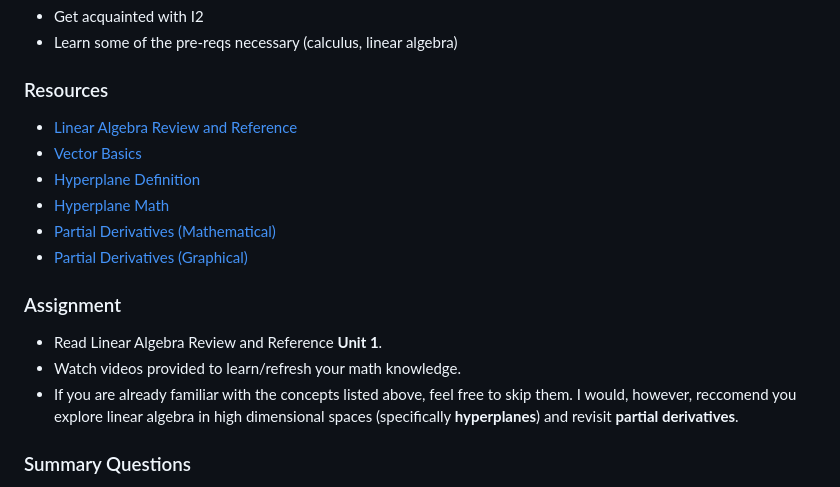
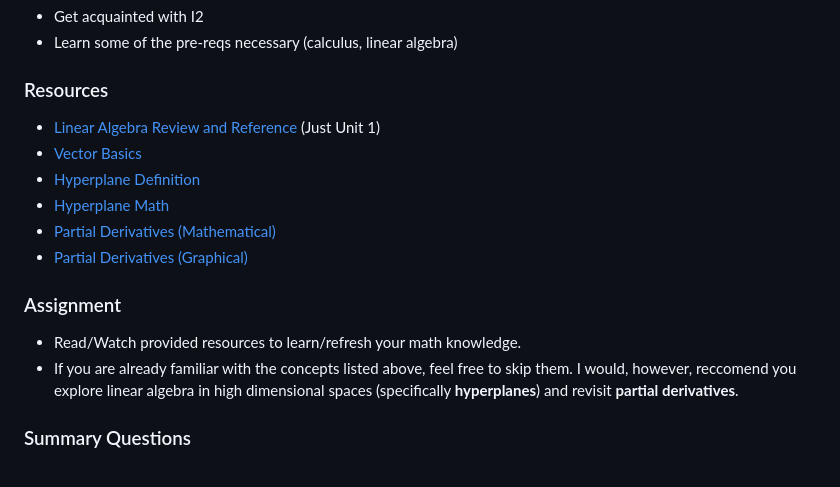
Before and after one commit to interactive-intelligence/intro-neuro-ai, a Markdown page: schedule.md, the part around the change. GitHub-like rendering.

```diff
--- a/schedule.md
+++ b/schedule.md
@@ -44,7 +44,7 @@ Note that this syllabus may evolve as we adapt the course to fit students' needs
 
 ### Resources
 
-- [Linear Algebra Review and Reference](https://www.cs.cmu.edu/~zkolter/course/linalg/linalg_notes.pdf)
+- [Linear Algebra Review and Reference](https://www.cs.cmu.edu/~zkolter/course/linalg/linalg_notes.pdf) (Just Unit 1)
 - [Vector Basics](https://www.youtube.com/watch?v=fNk_zzaMoSs&list=PLZHQObOWTQDPD3MizzM2xVFitgF8hE_ab&index=1)
 - [Hyperplane Definition](https://deepai.org/machine-learning-glossary-and-terms/hyperplane)
 - [Hyperplane Math](https://www.youtube.com/watch?v=xNSR9p9XLt8)
@@ -53,8 +53,7 @@ Note that this syllabus may evolve as we adapt the course to fit students' needs
 
 ### Assignment
 
-- Read Linear Algebra Review and Reference **Unit 1**.
-- Watch videos provided to learn/refresh your math knowledge.
+- Read/Watch provided resources to learn/refresh your math knowledge.
 - If you are already familiar with the concepts listed above, feel free to skip them. I would, however, reccomend you explore linear algebra in high dimensional spaces (specifically **hyperplanes**) and revisit **partial derivatives**.
 
 ### Summary Questions
```
